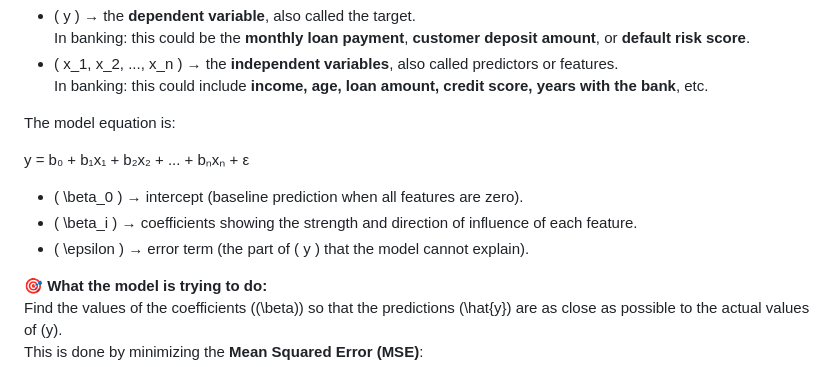
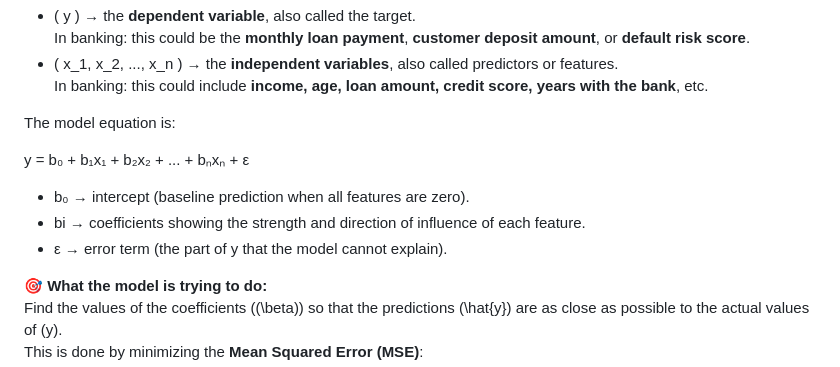
Before and after one commit to mimitheone/ml-llm-portfolio, a Markdown page: theory/linear_regression.md, the part around the change. Rendered like a GitHub page.

```diff
--- a/theory/linear_regression.md
+++ b/theory/linear_regression.md
@@ -13,9 +13,9 @@ The model equation is:
 
 y = b₀ + b₁x₁ + b₂x₂ + ... + bₙxₙ + ε
 
-- \( \beta_0 \) → intercept (baseline prediction when all features are zero).
-- \( \beta_i \) → coefficients showing the strength and direction of influence of each feature.
-- \( \epsilon \) → error term (the part of \( y \) that the model cannot explain).
+- b₀ → intercept (baseline prediction when all features are zero).
+- bi → coefficients showing the strength and direction of influence of each feature.
+- ε → error term (the part of y that the model cannot explain).
 
 🎯 **What the model is trying to do:**
 Find the values of the coefficients (\(\beta\)) so that the predictions \(\hat{y}\) are as close as possible to the actual values of \(y\).
```
